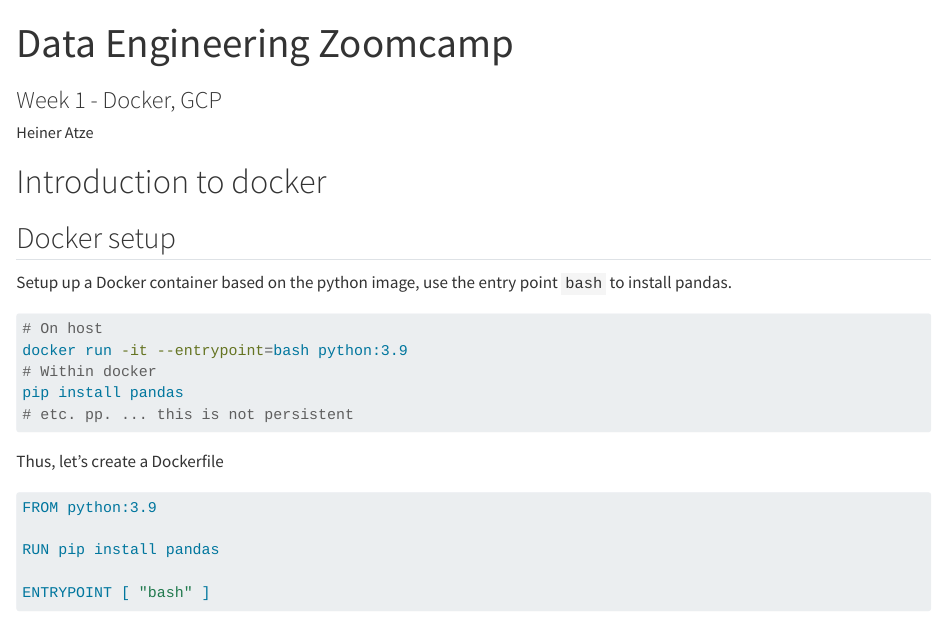
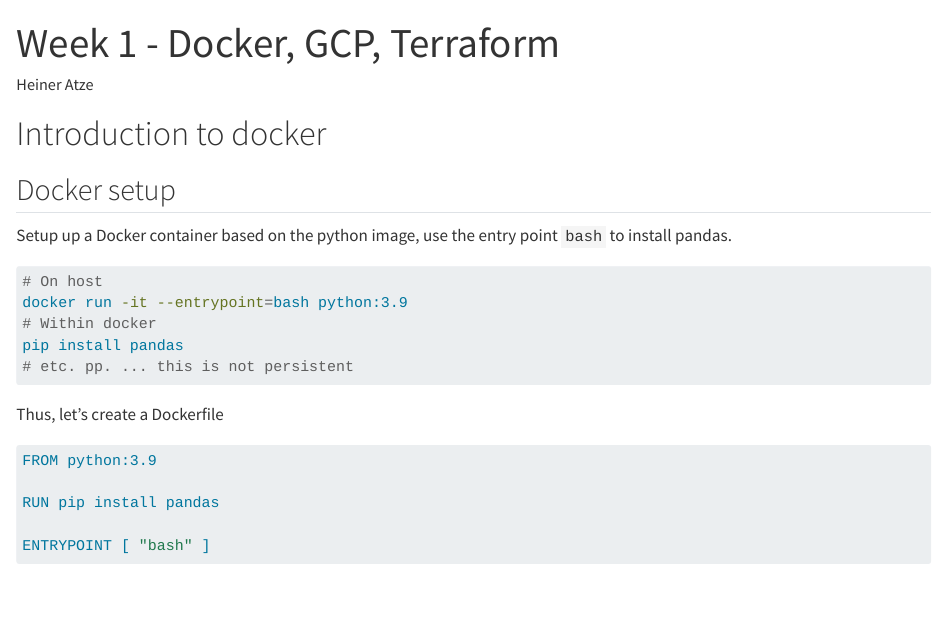
Before and after one commit to kantundpeterpan/zcde_space, a Quarto document (week1/week1.qmd): the page in a window 1100 px wide, from its top. Rendered offline with R 4.5, knitr and Pandoc in place of Quarto, with nearby package versions; drawn as R Markdown's standard HTML page in place of the format the file asks for; some code elsewhere in the file could not run offline; long lines of code are wrapped.

Commit message:
homework done

```diff
--- a/week1/week1.qmd
+++ b/week1/week1.qmd
@@ -1,6 +1,5 @@
 ---
-title: Data Engineering Zoomcamp
-subtitle: Week 1 - Docker, GCP
+title: Week 1 - Docker, GCP, Terraform
 author: Heiner Atze
 execute:
   cache: true
```
Also changed, not shown: week1/README.md, 88 other files.
